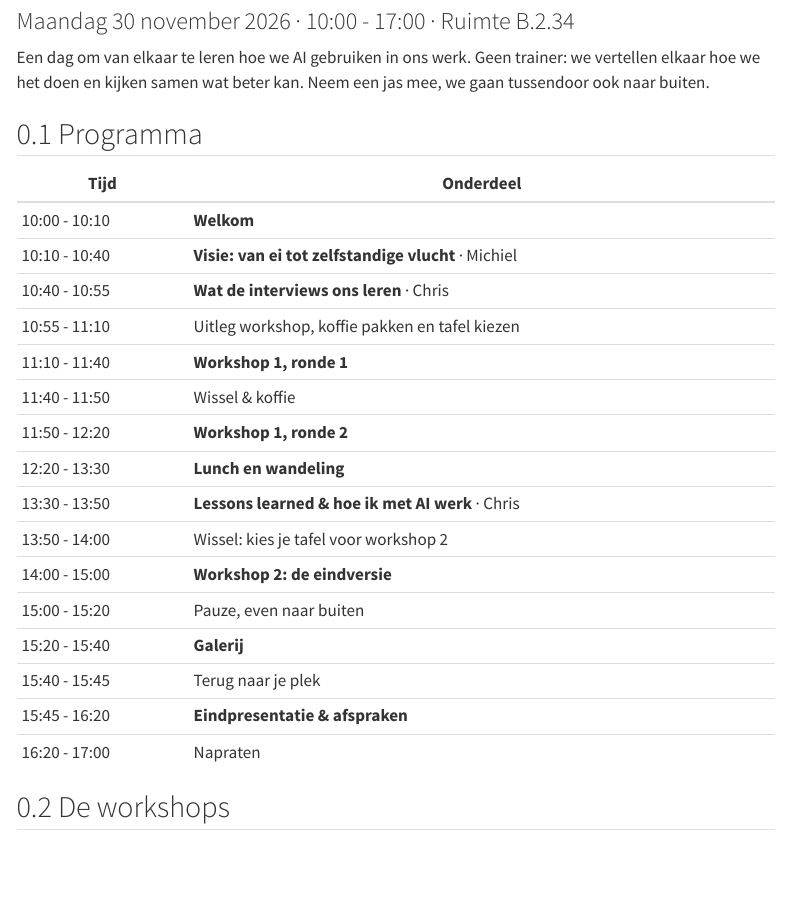
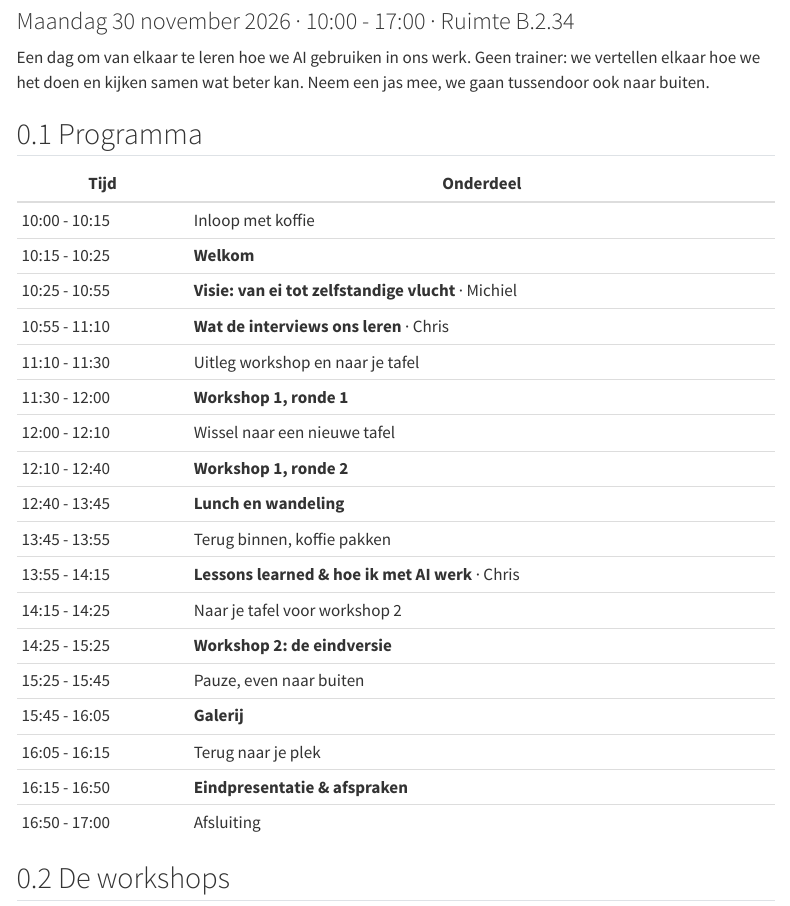
Before and after one commit to Windesheim-A-I-Support/Inventarisatie-kleine-AI-toepassingen-binnen-het-team, a Quarto document (updates/programma.qmd): the page in a window 1100 px wide, from 80 px down. Rendered offline with R 4.5, knitr and Pandoc in place of Quarto, with nearby package versions; menus at the side of the page are left out.

Commit message:
Programma AI-dag: echte overgangstijd bij inloop, tafelwissels, lunch en galerij

```diff
--- a/updates/programma.qmd
+++ b/updates/programma.qmd
@@ -10,22 +10,24 @@ Een dag om van elkaar te leren hoe we AI gebruiken in ons werk. Geen trainer: we
 
 | Tijd | Onderdeel |
 |---|---|
-| 10:00 - 10:10 | **Welkom** |
-| 10:10 - 10:40 | **Visie: van ei tot zelfstandige vlucht** · Michiel |
-| 10:40 - 10:55 | **Wat de interviews ons leren** · Chris |
-| 10:55 - 11:10 | Uitleg workshop, koffie pakken en tafel kiezen |
-| 11:10 - 11:40 | **Workshop 1, ronde 1** |
-| 11:40 - 11:50 | Wissel & koffie |
-| 11:50 - 12:20 | **Workshop 1, ronde 2** |
-| 12:20 - 13:30 | **Lunch en wandeling** |
-| 13:30 - 13:50 | **Lessons learned & hoe ik met AI werk** · Chris |
-| 13:50 - 14:00 | Wissel: kies je tafel voor workshop 2 |
-| 14:00 - 15:00 | **Workshop 2: de eindversie** |
-| 15:00 - 15:20 | Pauze, even naar buiten |
-| 15:20 - 15:40 | **Galerij** |
-| 15:40 - 15:45 | Terug naar je plek |
-| 15:45 - 16:20 | **Eindpresentatie & afspraken** |
-| 16:20 - 17:00 | Napraten |
+| 10:00 - 10:15 | Inloop met koffie |
+| 10:15 - 10:25 | **Welkom** |
+| 10:25 - 10:55 | **Visie: van ei tot zelfstandige vlucht** · Michiel |
+| 10:55 - 11:10 | **Wat de interviews ons leren** · Chris |
+| 11:10 - 11:30 | Uitleg workshop en naar je tafel |
+| 11:30 - 12:00 | **Workshop 1, ronde 1** |
+| 12:00 - 12:10 | Wissel naar een nieuwe tafel |
+| 12:10 - 12:40 | **Workshop 1, ronde 2** |
+| 12:40 - 13:45 | **Lunch en wandeling** |
+| 13:45 - 13:55 | Terug binnen, koffie pakken |
+| 13:55 - 14:15 | **Lessons learned & hoe ik met AI werk** · Chris |
+| 14:15 - 14:25 | Naar je tafel voor workshop 2 |
+| 14:25 - 15:25 | **Workshop 2: de eindversie** |
+| 15:25 - 15:45 | Pauze, even naar buiten |
+| 15:45 - 16:05 | **Galerij** |
+| 16:05 - 16:15 | Terug naar je plek |
+| 16:15 - 16:50 | **Eindpresentatie & afspraken** |
+| 16:50 - 17:00 | Afsluiting |
 
 ## De workshops
 
```
Also changed, not shown: updates/email-michiel-programma-aanpassing.md (+4 -5 lines).
